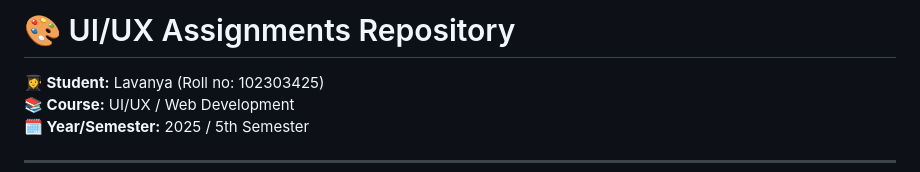
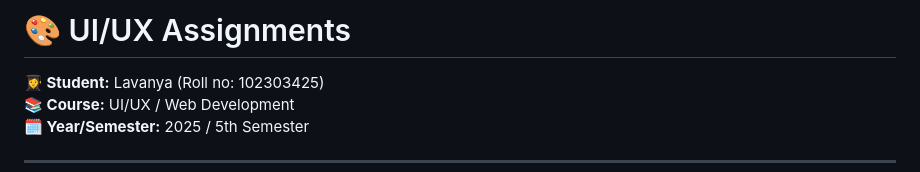
Before and after one commit to lavu-create/UI-UX-Assignments, a Markdown page: README.md, the part around the change. Drawn GitHub-style.

```diff
--- a/README.md
+++ b/README.md
@@ -1,4 +1,4 @@
-# 🎨 UI/UX Assignments Repository
+# 🎨 UI/UX Assignments
 
 **👩‍🎓 Student:** Lavanya (Roll no: 102303425)
 **📚 Course:** UI/UX / Web Development
```
